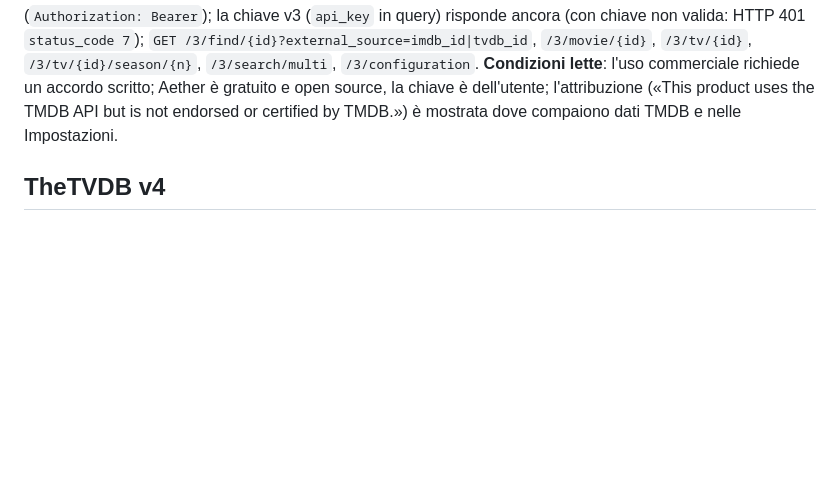
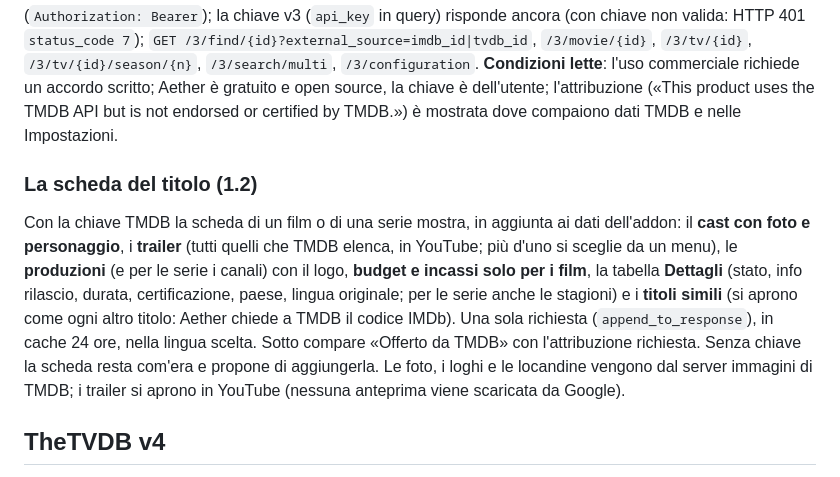
Before and after one commit to LilCCash/Aether-Media-Hub, a Markdown page: docs/07-SERVIZI.md, the part around the change. Drawn GitHub-style; blank space fills up the shorter version.

Commit message:
Docs: the title page in the services doc
Co-Authored-By: Claude Sonnet 5.5 <noreply@anthropic.com>
Claude-Session: https://claude.ai/code/session_01RdgNp77ybFzJHDEYFuDLkG

```diff
--- a/docs/07-SERVIZI.md
+++ b/docs/07-SERVIZI.md
@@ -70,6 +70,10 @@ ufficiale non è stato scaricato né verificato; va aggiunto prima di una distri
 **Condizioni lette**: l'uso commerciale richiede un accordo scritto; Aether è gratuito e open source, la chiave è dell'utente; l'attribuzione («This product uses the TMDB API but is not endorsed or certified by TMDB.») è mostrata
 dove compaiono dati TMDB e nelle Impostazioni.
 
+### La scheda del titolo (1.2)
+
+Con la chiave TMDB la scheda di un film o di una serie mostra, in aggiunta ai dati dell'addon: il **cast con foto e personaggio**, i **trailer** (tutti quelli che TMDB elenca, in YouTube; più d'uno si sceglie da un menu), le **produzioni** (e per le serie i canali) con il logo, **budget e incassi solo per i film**, la tabella **Dettagli** (stato, info rilascio, durata, certificazione, paese, lingua originale; per le serie anche le stagioni) e i **titoli simili** (si aprono come ogni altro titolo: Aether chiede a TMDB il codice IMDb). Una sola richiesta (`append_to_response`), in cache 24 ore, nella lingua scelta. Sotto compare «Offerto da TMDB» con l'attribuzione richiesta. Senza chiave la scheda resta com'era e propone di aggiungerla. Le foto, i loghi e le locandine vengono dal server immagini di TMDB; i trailer si aprono in YouTube (nessuna anteprima viene scaricata da Google).
+
 ## TheTVDB v4
 
 Usato **solo** per titoli, trame e immagini degli episodi che né l'addon né TMDB conoscono (ricerca per id IMDb, poi episodi nella lingua dell'utente). Pagina: *Impostazioni ▸ Servizi ▸ TheTVDB* (chiave e PIN facoltativo).
```
